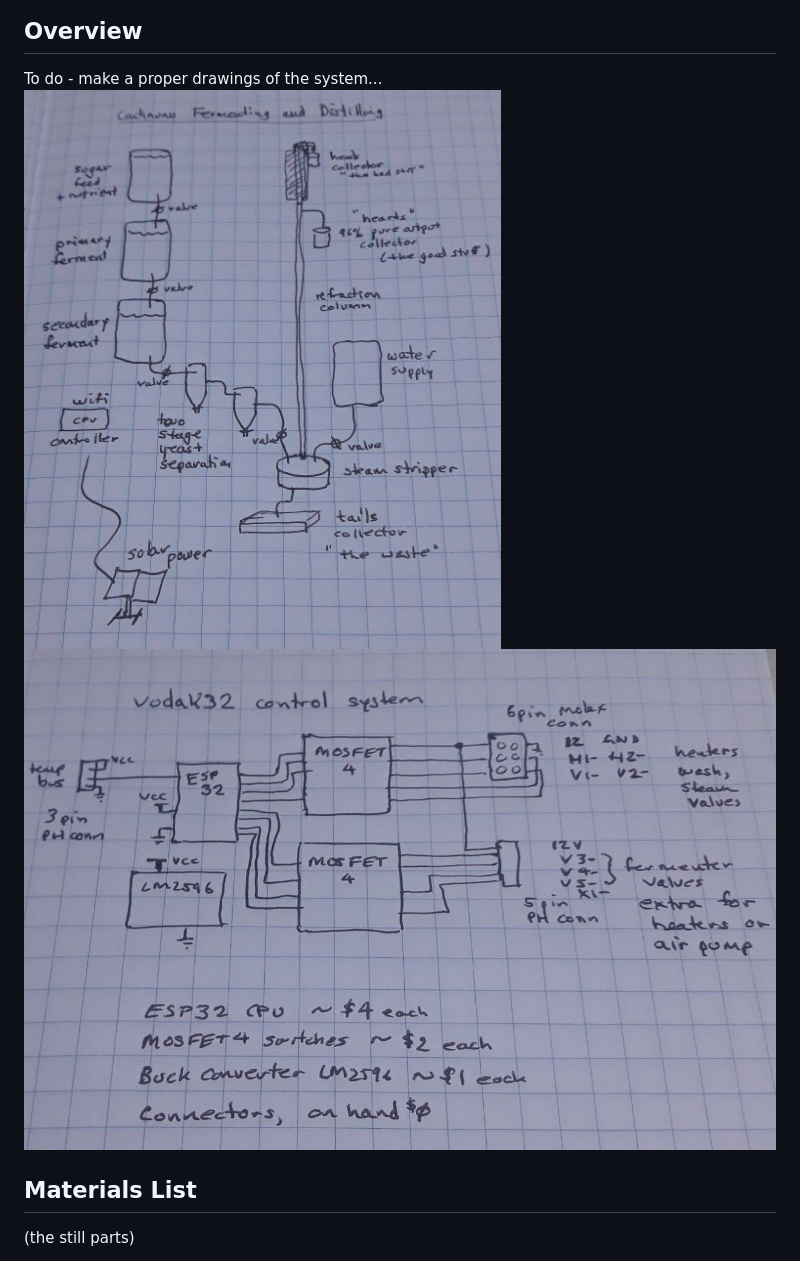
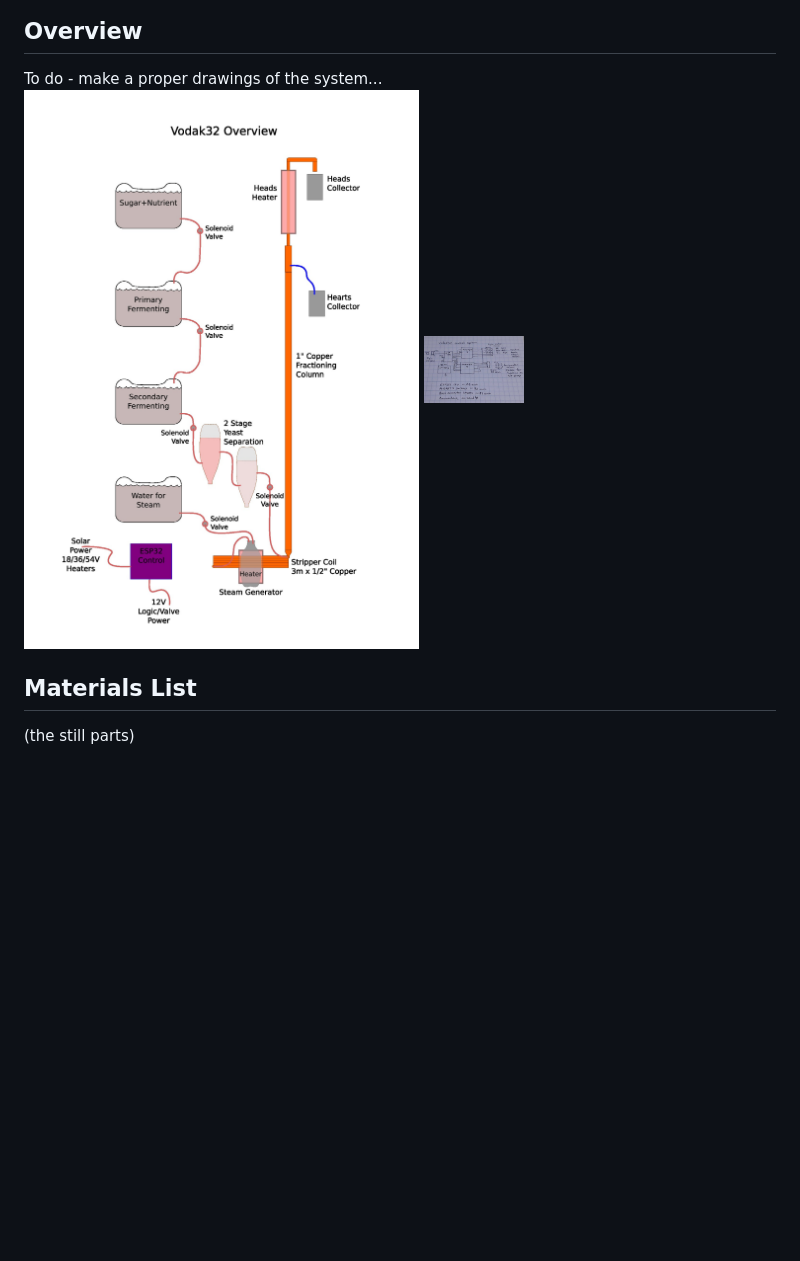
Before and after one commit to neocogent/vajorska, a Markdown page: README.md, the part around the change. GitHub-like rendering; pictures changed too: vodak32overview.jpg (deleted), vodak_overview.jpg (added); blank space fills up the shorter version.

Commit message:
add svg,jpg overview

```diff
--- a/README.md
+++ b/README.md
@@ -10,8 +10,8 @@ Credits: This whole thing was inspired by the youtube channel "**tight**", which
 ## Overview
 
 To do - make a proper drawings of the system...
-<img src="vodak32overview.jpg" alt="Overview" width="976">
-<img src="vodak32control.jpg" alt="Control" width="976">
+<img src="vodak_overview.jpg" alt="Overview" width="1000">
+<img src="vodak32control.jpg" alt="Control" width="100">
 
 ## Materials List
 
```
